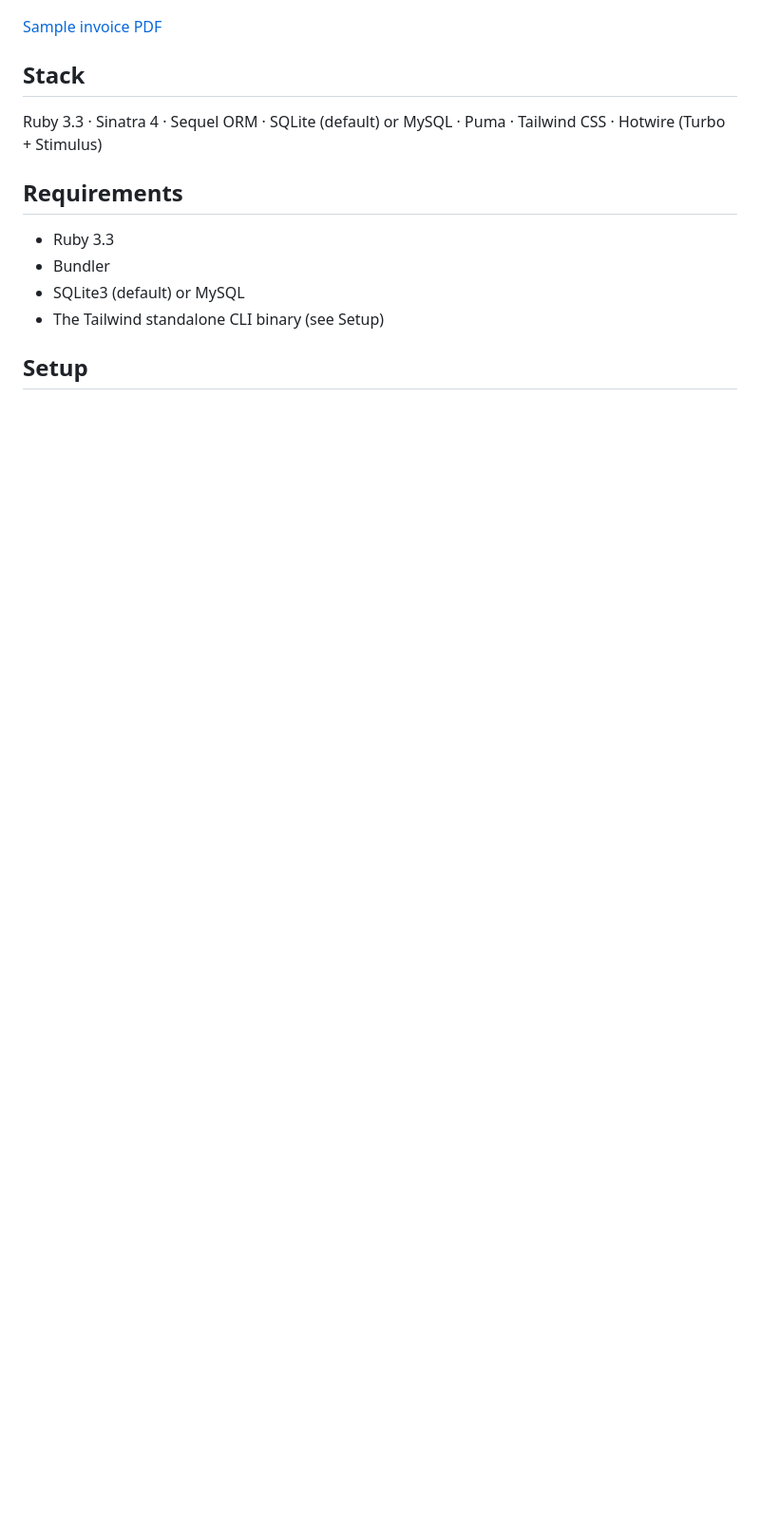
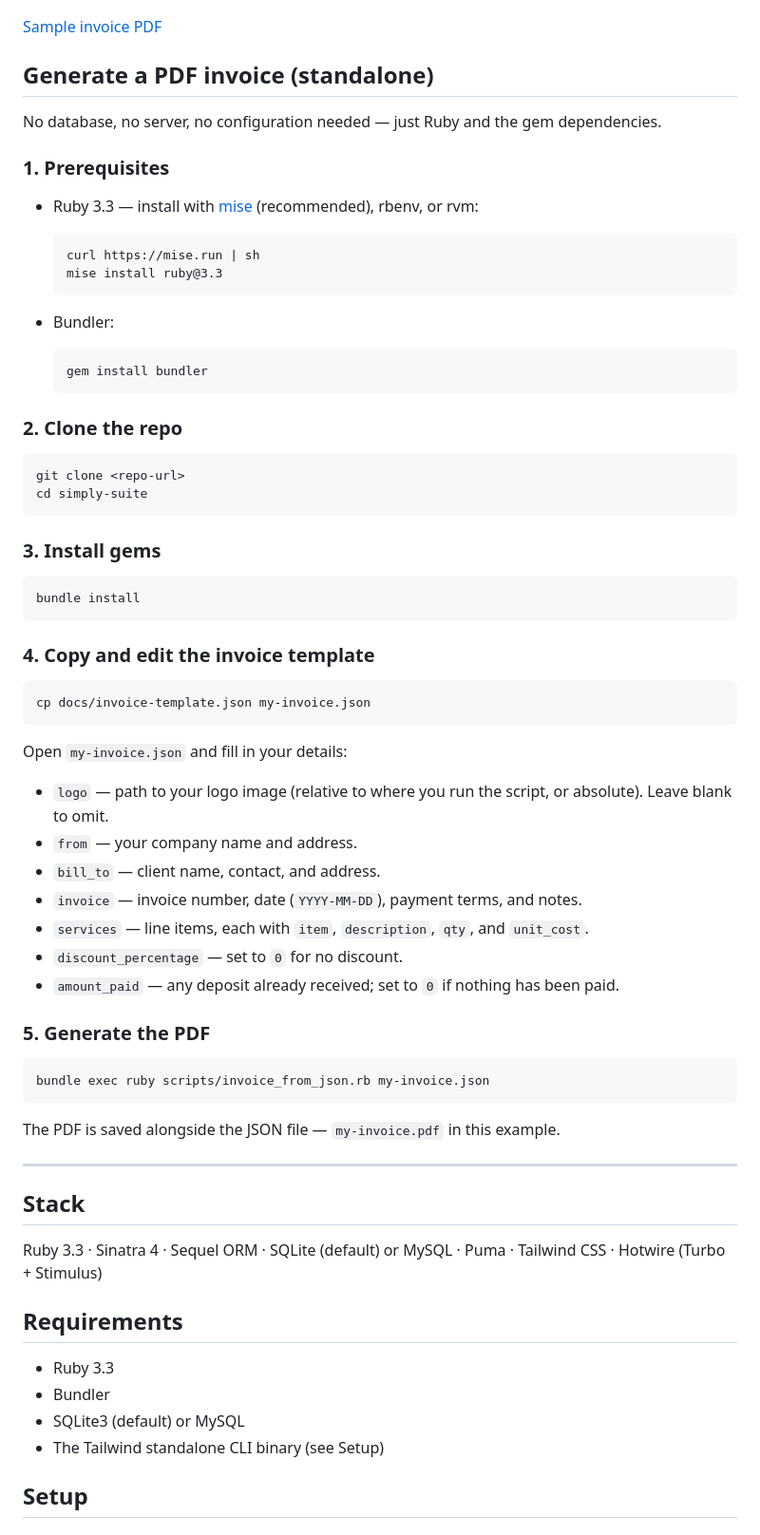
Before and after one commit to license2e/simply-suite, a Markdown page: README.md, the part around the change. Shown at 95% size. GitHub-like rendering; blank space fills up the shorter version.

Commit message:
docs: add standalone PDF generation quickstart to README
Co-Authored-By: Claude Sonnet 4.6 (1M context) <noreply@anthropic.com>

```diff
--- a/README.md
+++ b/README.md
@@ -6,6 +6,52 @@ invoices, generate PDFs, and email invoices to clients.
 ![Invoice view](docs/invoice-screenshot.png)
 
 [Sample invoice PDF](docs/sample-invoice.pdf)
+
+## Generate a PDF invoice (standalone)
+
+No database, no server, no configuration needed — just Ruby and the gem dependencies.
+
+### 1. Prerequisites
+
+- Ruby 3.3 — install with [mise](https://mise.jdx.dev/) (recommended), rbenv, or rvm:
+
+      curl https://mise.run | sh
+      mise install ruby@3.3
+
+- Bundler:
+
+      gem install bundler
+
+### 2. Clone the repo
+
+    git clone <repo-url>
+    cd simply-suite
+
+### 3. Install gems
+
+    bundle install
+
+### 4. Copy and edit the invoice template
+
+    cp docs/invoice-template.json my-invoice.json
+
+Open `my-invoice.json` and fill in your details:
+
+- `logo` — path to your logo image (relative to where you run the script, or absolute). Leave blank to omit.
+- `from` — your company name and address.
+- `bill_to` — client name, contact, and address.
+- `invoice` — invoice number, date (`YYYY-MM-DD`), payment terms, and notes.
+- `services` — line items, each with `item`, `description`, `qty`, and `unit_cost`.
+- `discount_percentage` — set to `0` for no discount.
+- `amount_paid` — any deposit already received; set to `0` if nothing has been paid.
+
+### 5. Generate the PDF
+
+    bundle exec ruby scripts/invoice_from_json.rb my-invoice.json
+
+The PDF is saved alongside the JSON file — `my-invoice.pdf` in this example.
+
+---
 
 ## Stack
 
```
